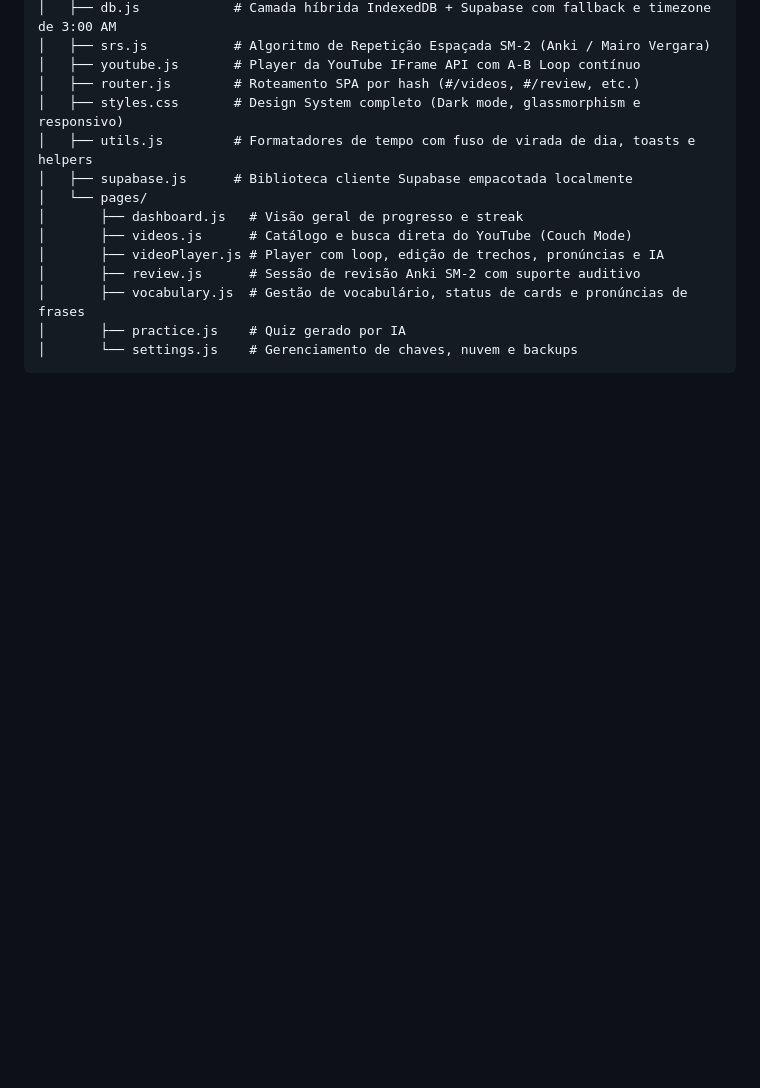
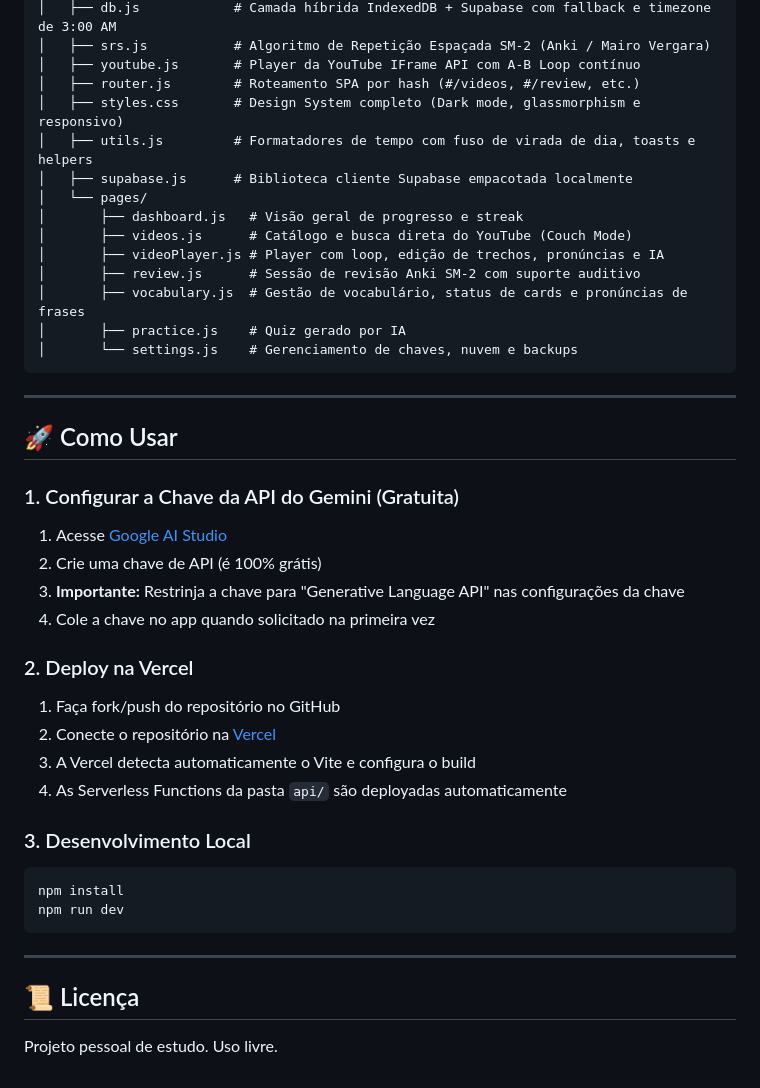
Before and after one commit to fernandoclopes1989-ops/contexto-app, a Markdown page: README.md, the part around one of its changes. Drawn GitHub-style; blank space fills up the shorter version.

````diff
--- a/README.md
+++ b/README.md
@@ -83,3 +98,31 @@ contexto_app/
 │       ├── practice.js    # Quiz gerado por IA
 │       └── settings.js    # Gerenciamento de chaves, nuvem e backups
 ```
+
+---
+
+## 🚀 Como Usar
+
+### 1. Configurar a Chave da API do Gemini (Gratuita)
+1. Acesse [Google AI Studio](https://aistudio.google.com/)
+2. Crie uma chave de API (é 100% grátis)
+3. **Importante:** Restrinja a chave para "Generative Language API" nas configurações da chave
+4. Cole a chave no app quando solicitado na primeira vez
+
+### 2. Deploy na Vercel
+1. Faça fork/push do repositório no GitHub
+2. Conecte o repositório na [Vercel](https://vercel.com)
+3. A Vercel detecta automaticamente o Vite e configura o build
+4. As Serverless Functions da pasta `api/` são deployadas automaticamente
+
+### 3. Desenvolvimento Local
+```bash
+npm install
+npm run dev
+```
+
+---
+
+## 📜 Licença
+
+Projeto pessoal de estudo. Uso livre.
````
Also changed, not shown: other parts of README.md (+24 -9 lines).
